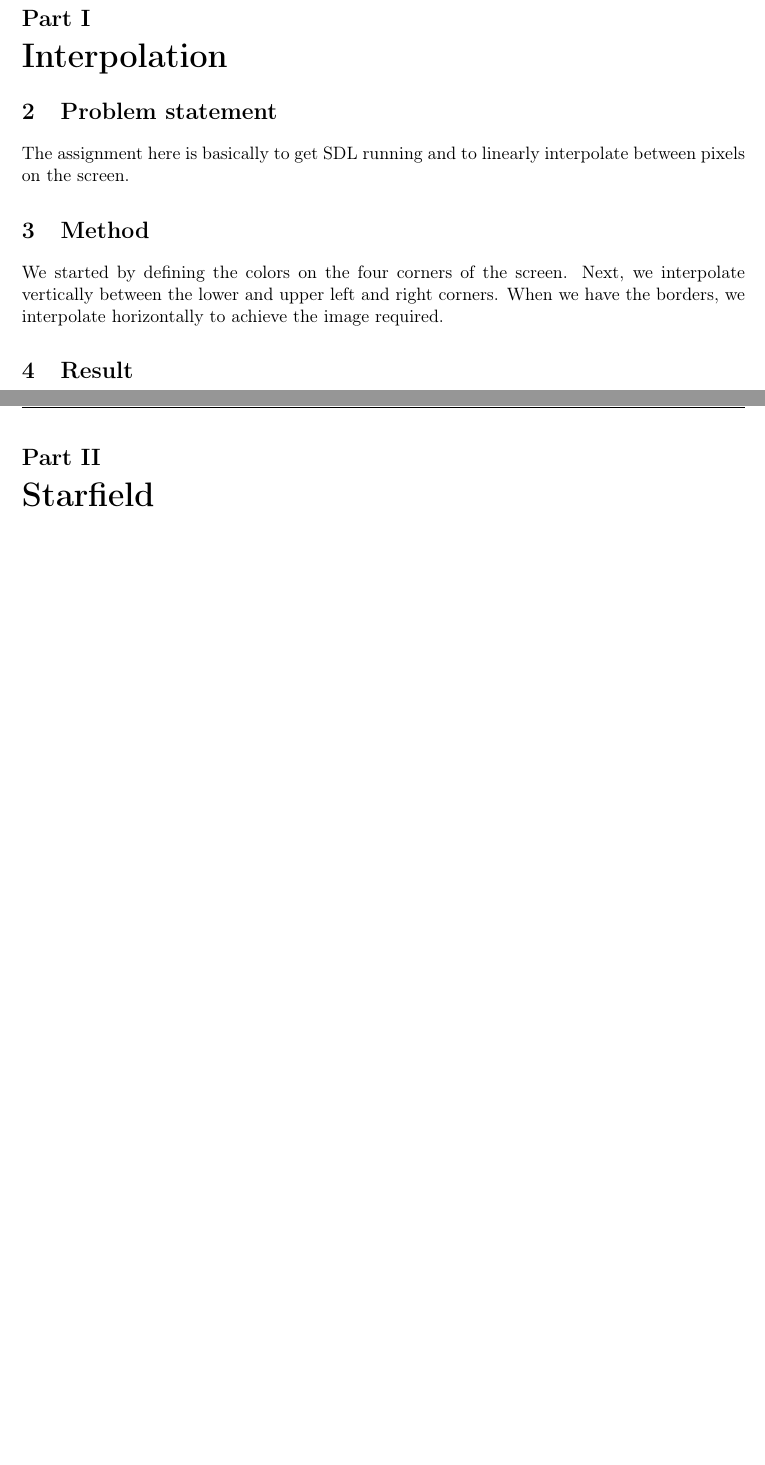
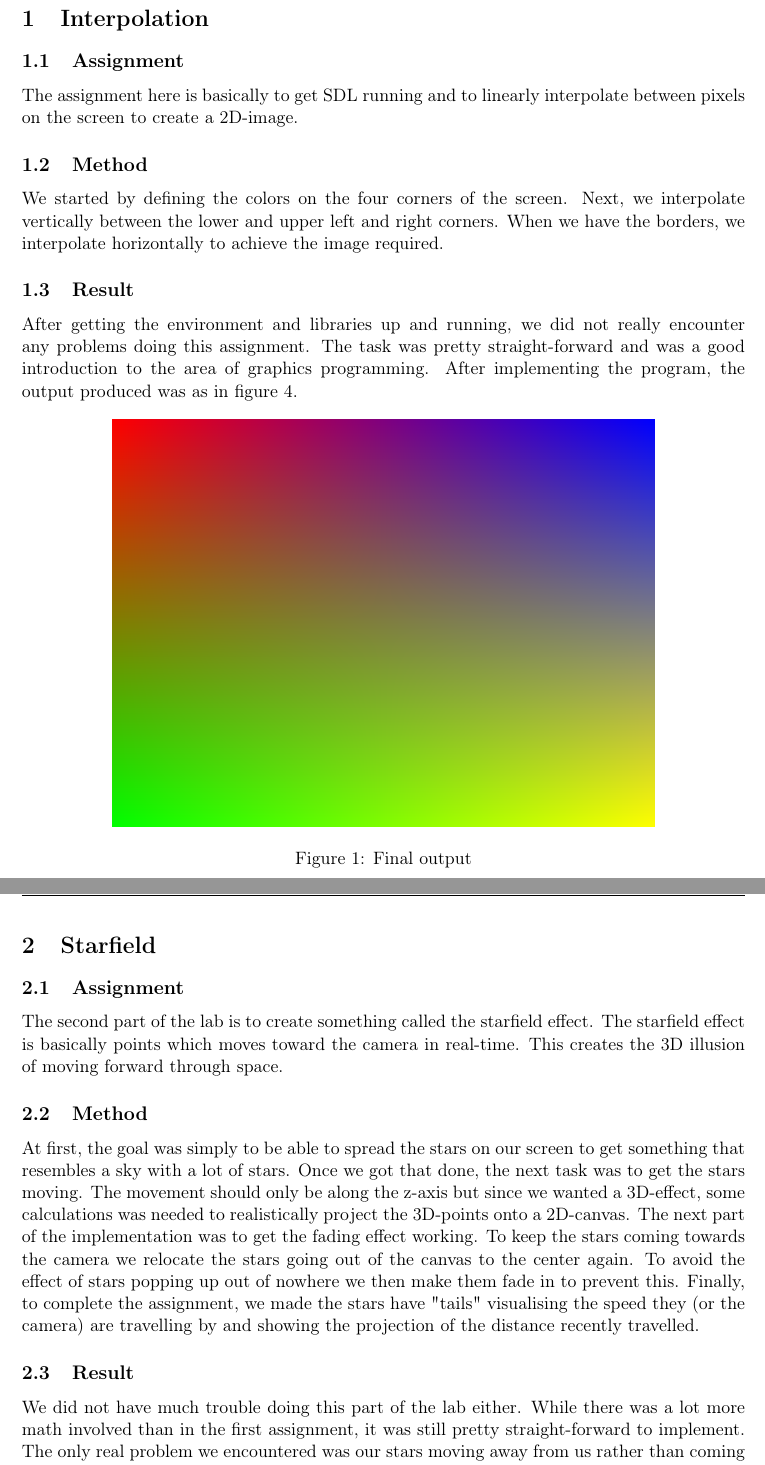
Before and after one commit to ViktorCollin/dgi13, a LaTeX document (lab1/report/report.tex): two parts of pages 2 and 3 of 3 before the commit and two parts of pages 2 and 3 of 5 after it, joined at a grey line, cut at the place of the change, the shorter picture padded with empty space. The pictures show the PDF file lab1/report/report.pdf that the author committed with the source.

Commit message:
lab1 rapport

```diff
--- a/lab1/report/report.tex
+++ b/lab1/report/report.tex
@@ -29,18 +29,35 @@ Total pages: \pageref{LastPage}
 
 \clearpage
 \setcounter{page}{1}
-\section{Introduction}
+\section*{Introduction}
 This lab focuses on getting to know the basics of graphics programming such as the
 environments, libraries and simple algorithms to get started. After getting the environment running, the assignment is to write two programs; one in 2D and one in 3D. Below those two are explained in detail.
 
-\part{Interpolation}
-\section{Problem statement}
-The assignment here is basically to get SDL running and to linearly interpolate between pixels on the screen.
+\section{Interpolation}
+\subsection{Assignment}
+The assignment here is basically to get SDL running and to linearly interpolate between pixels on the screen to create a 2D-image.
 
-\section{Method}
+\subsection{Method}
 We started by defining the colors on the four corners of the screen. Next, we interpolate vertically between the lower and upper left and right corners. When we have the borders, we interpolate horizontally to achieve the image required.
-\section{Result}
-\includegraphics{screenshot1.pdf}
+
+\subsection{Result}
+After getting the environment and libraries up and running, we did not really encounter any problems doing this assignment. The task was pretty straight-forward and was a good introduction to the area of graphics programming. After implementing the program, the output produced was as in figure \ref{fig1}.
+\begin{figure}[h!]
+	\centering
+	\includegraphics[width=0.75\linewidth]{screenshot1.png}
+	\caption{Final output}
+	\label{fig1}
+\end{figure}
 
 \clearpage
-\part{Starfield}
+\section{Starfield}
+\subsection{Assignment}
+The second part of the lab is to create something called the starfield effect. The starfield effect is basically points which moves toward the camera in real-time. This creates the 3D illusion of moving forward through space.
+\subsection{Method}
+At first, the goal was simply to be able to spread the stars on our screen to get something that resembles a sky with a lot of stars. Once we got that done, the next task was to get the stars moving. The movement should only be along the z-axis but since we wanted a 3D-effect, some calculations was needed to realistically project the 3D-points onto a 2D-canvas. The next part of the implementation was to get the fading effect working. To keep the stars coming towards the camera we relocate the stars going out of the canvas to the center again. To avoid the effect of stars popping up out of nowhere we then make them fade in to prevent this. Finally, to complete the assignment, we made the stars have "tails" visualising the speed they (or the camera) are travelling by and showing the projection of the distance recently travelled.
+\subsection{Result}
+We did not have much trouble doing this part of the lab either. While there was a lot more math involved than in the first assignment, it was still pretty straight-forward to implement. The only real problem we encountered was our stars moving away from us rather than coming towards us which was required. The error was (of course) that we added instead of subtracted the z-value difference of the stars on each update.
+
+Below is the output from the different stages of completion of our program:
+\begin{figure}[h!]
+	\centering
```
Also changed, not shown: lab1/report/report.pdf, lab1/report/report.tex (16 more changed lines).
